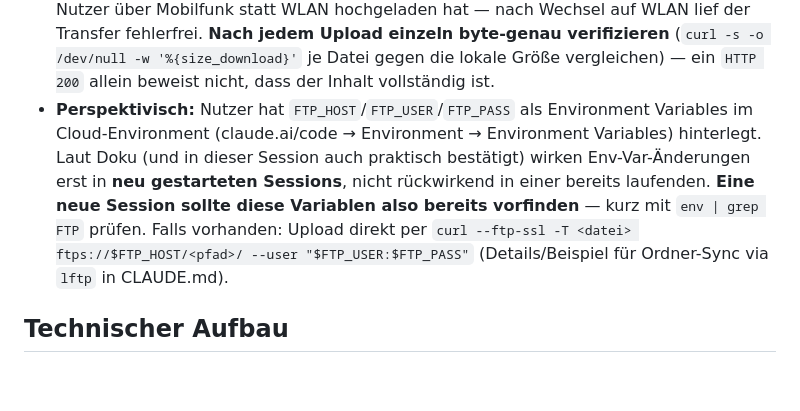
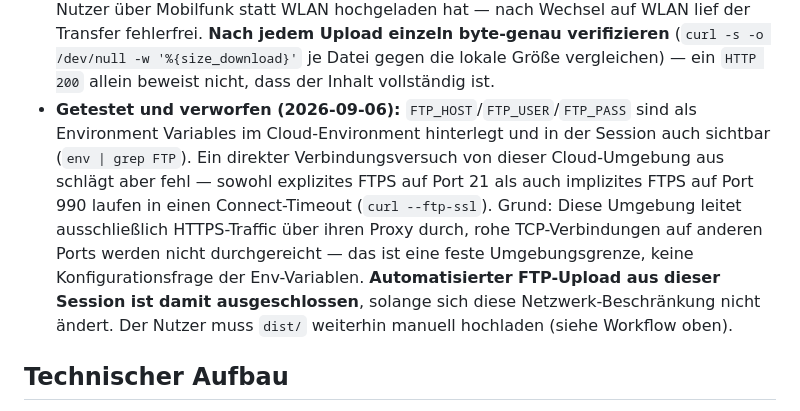
Before and after one commit to pascalmuhl-source/Website-neu, a Markdown page: PROJECT-STATUS.md, the part around the change. GitHub-like rendering; blank space fills up the shorter version.

Commit message:
Confirm automated FTP upload is blocked by the environment's HTTPS-only proxy
Co-Authored-By: Claude Sonnet 5 <noreply@anthropic.com>
Claude-Session: https://claude.ai/code/session_018ZFwAvEitHoLzsh3aWTjpY

```diff
--- a/PROJECT-STATUS.md
+++ b/PROJECT-STATUS.md
@@ -117,14 +117,17 @@ Eine One-Page-React-Website für einen selbstständigen Webdesigner:
   lief der Transfer fehlerfrei. **Nach jedem Upload einzeln byte-genau verifizieren**
   (`curl -s -o /dev/null -w '%{size_download}'` je Datei gegen die lokale Größe
   vergleichen) — ein `HTTP 200` allein beweist nicht, dass der Inhalt vollständig ist.
-- **Perspektivisch:** Nutzer hat `FTP_HOST`/`FTP_USER`/`FTP_PASS` als Environment
-  Variables im Cloud-Environment (claude.ai/code → Environment → Environment
-  Variables) hinterlegt. Laut Doku (und in dieser Session auch praktisch bestätigt)
-  wirken Env-Var-Änderungen erst in **neu gestarteten Sessions**, nicht rückwirkend in
-  einer bereits laufenden. **Eine neue Session sollte diese Variablen also bereits
-  vorfinden** — kurz mit `env | grep FTP` prüfen. Falls vorhanden: Upload direkt per
-  `curl --ftp-ssl -T <datei> ftps://$FTP_HOST/<pfad>/ --user "$FTP_USER:$FTP_PASS"`
-  (Details/Beispiel für Ordner-Sync via `lftp` in CLAUDE.md).
+- **Getestet und verworfen (2026-09-06):** `FTP_HOST`/`FTP_USER`/`FTP_PASS` sind als
+  Environment Variables im Cloud-Environment hinterlegt und in der Session auch
+  sichtbar (`env | grep FTP`). Ein direkter Verbindungsversuch von dieser
+  Cloud-Umgebung aus schlägt aber fehl — sowohl explizites FTPS auf Port 21 als auch
+  implizites FTPS auf Port 990 laufen in einen Connect-Timeout (`curl --ftp-ssl`).
+  Grund: Diese Umgebung leitet ausschließlich HTTPS-Traffic über ihren Proxy durch,
+  rohe TCP-Verbindungen auf anderen Ports werden nicht durchgereicht — das ist eine
+  feste Umgebungsgrenze, keine Konfigurationsfrage der Env-Variablen. **Automatisierter
+  FTP-Upload aus dieser Session ist damit ausgeschlossen**, solange sich diese
+  Netzwerk-Beschränkung nicht ändert. Der Nutzer muss `dist/` weiterhin manuell hochladen
+  (siehe Workflow oben).
 
 ## Technischer Aufbau
 
```
